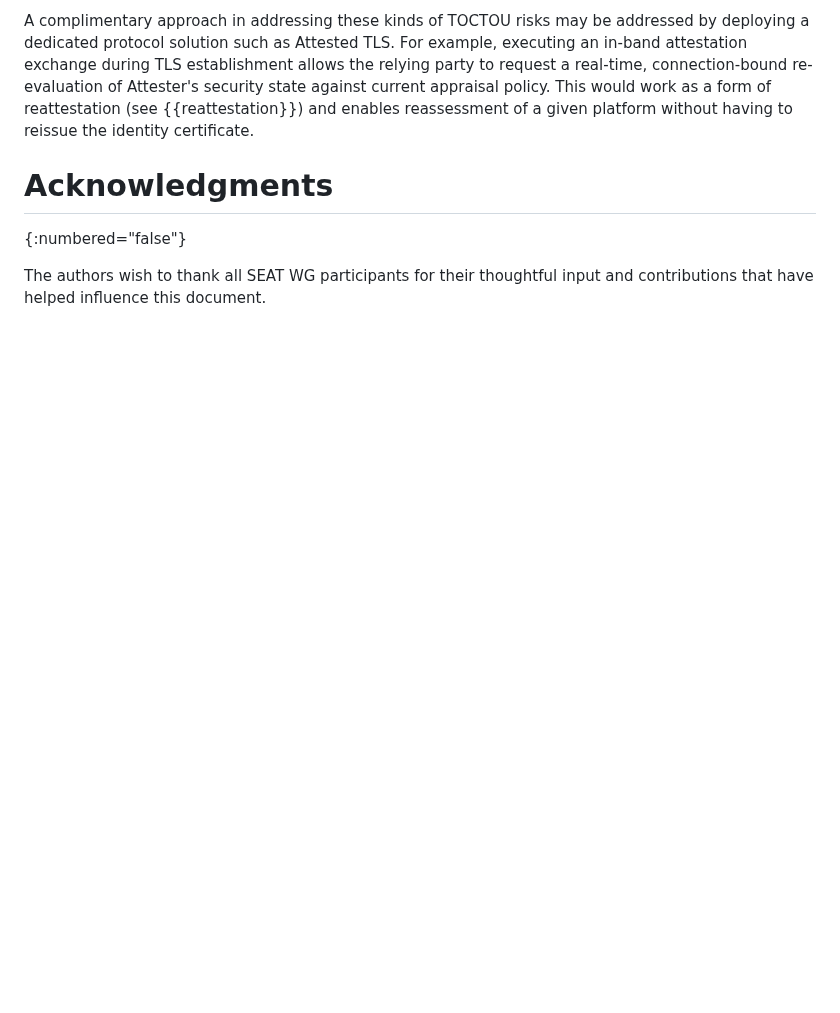
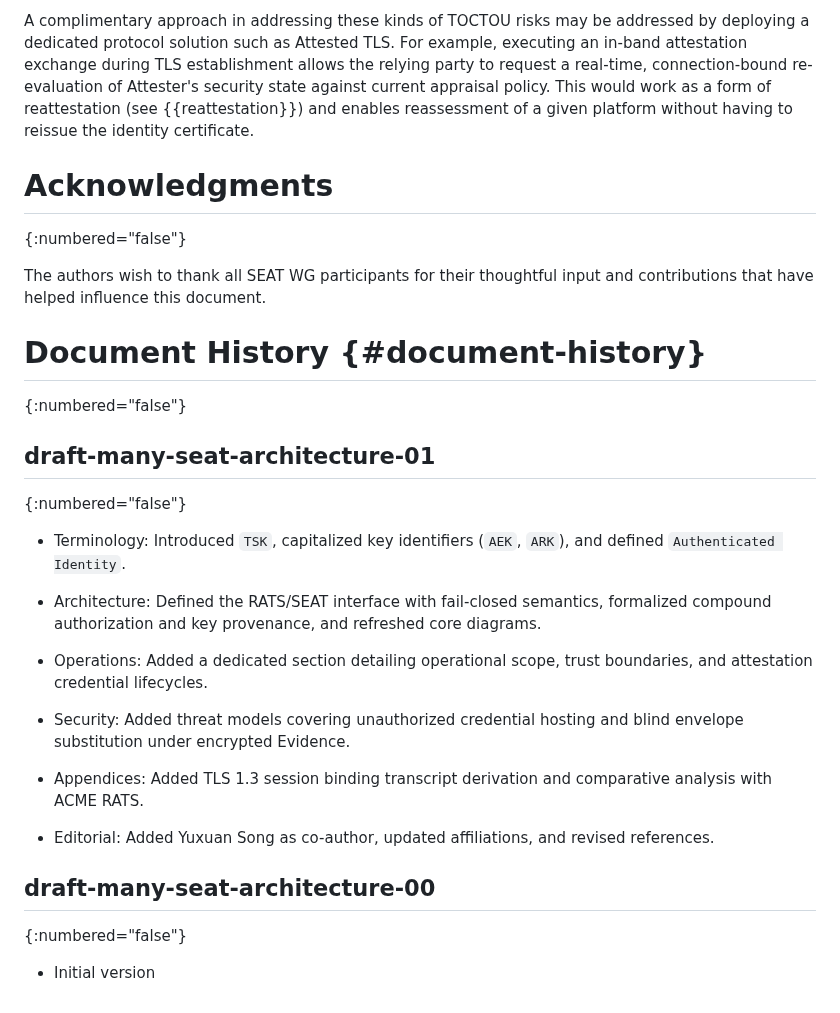
Before and after one commit to tls-attestation/seat-architecture, a Markdown page: draft-many-seat-architecture.md, the part around the change. Drawn GitHub-style; blank space fills up the shorter version.

Commit message:
Added changelog

```diff
--- a/draft-many-seat-architecture.md
+++ b/draft-many-seat-architecture.md
@@ -1238,3 +1238,32 @@ of a given platform without having to reissue the identity certificate.
 The authors wish to thank all SEAT WG participants for their
 thoughtful input and contributions that have helped influence
 this document.
+
+# Document History {#document-history}
+{:numbered="false"}
+
+## draft-many-seat-architecture-01
+{:numbered="false"}
+
+- Terminology: Introduced `TSK`, capitalized key identifiers (`AEK`, `ARK`),
+  and defined `Authenticated Identity`.
+
+- Architecture: Defined the RATS/SEAT interface with fail-closed semantics,
+  formalized compound authorization and key provenance, and refreshed core diagrams.
+
+- Operations: Added a dedicated section detailing operational scope,
+  trust boundaries, and attestation credential lifecycles.
+
+- Security: Added threat models covering unauthorized credential hosting
+  and blind envelope substitution under encrypted Evidence.
+
+- Appendices: Added TLS 1.3 session binding transcript derivation and
+  comparative analysis with ACME RATS.
+
+- Editorial: Added Yuxuan Song as co-author, updated affiliations,
+  and revised references.
+
+## draft-many-seat-architecture-00
+{:numbered="false"}
+
+- Initial version
```
